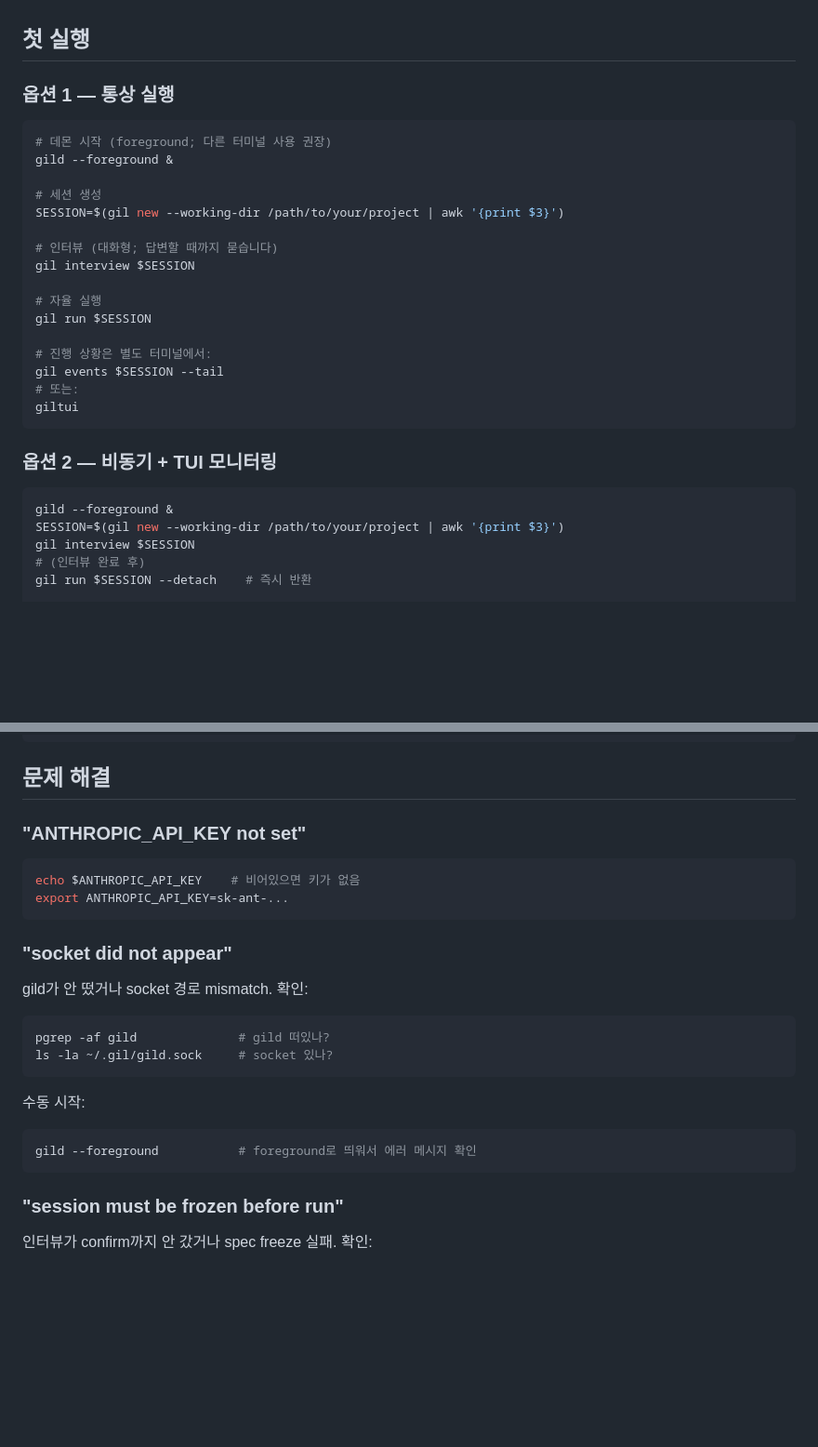
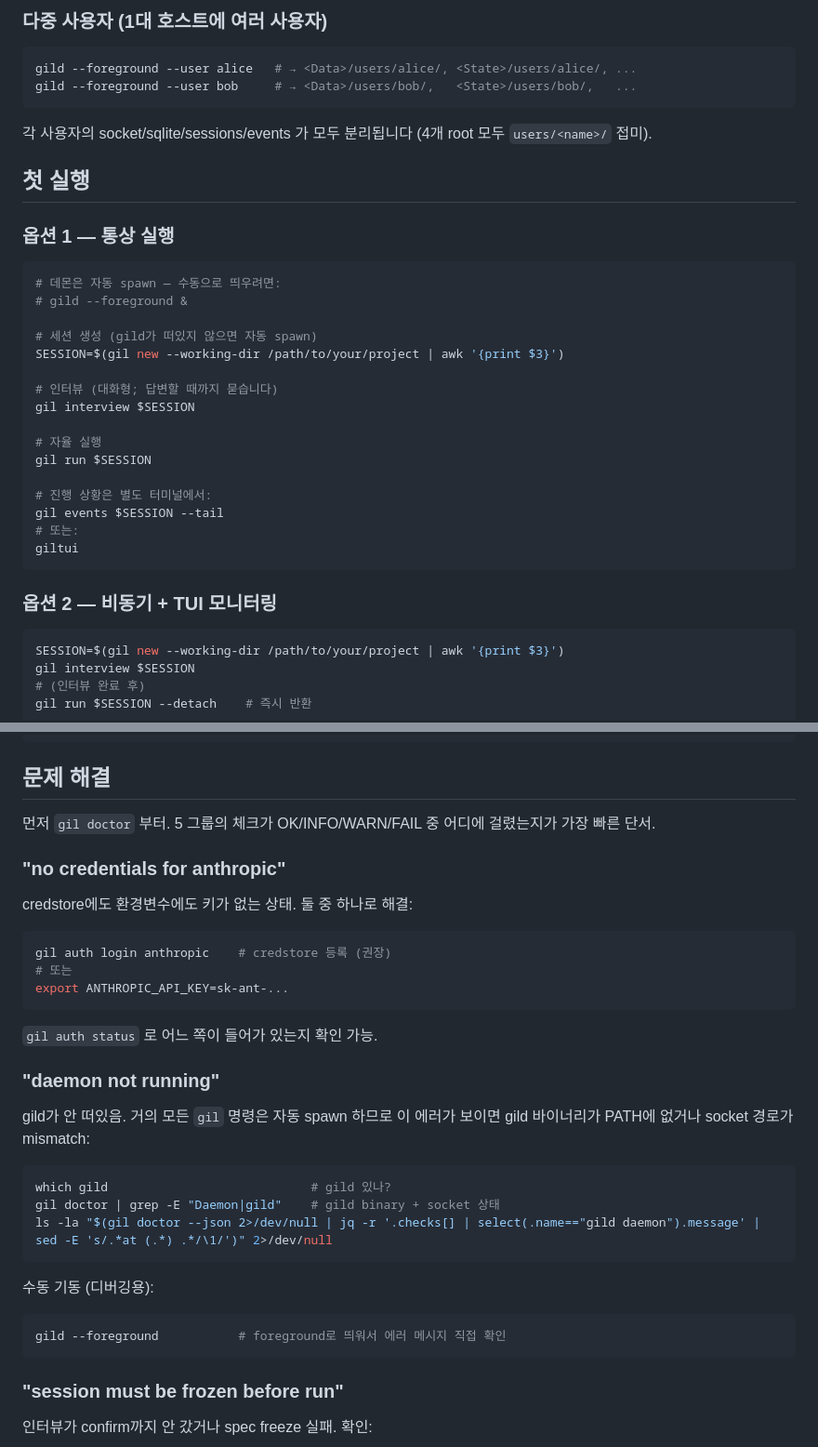
Before and after one commit to mindungil/GIL, a Markdown page: docs/install.md, 2 parts joined by grey strips. Shown at 93% size. Drawn GitHub-style; blank space fills up the shorter version.

````diff
--- a/docs/install.md
+++ b/docs/install.md
@@ -62,13 +118,21 @@ gild --foreground --user bob   --base /var/lib/gil   # → /var/lib/gil/users/bo
+### 다중 사용자 (1대 호스트에 여러 사용자)
+
+```bash
+gild --foreground --user alice   # → <Data>/users/alice/, <State>/users/alice/, ...
+gild --foreground --user bob     # → <Data>/users/bob/,   <State>/users/bob/,   ...
+```
+
+각 사용자의 socket/sqlite/sessions/events 가 모두 분리됩니다 (4개 root 모두 `users/<name>/` 접미).
 
 ## 첫 실행
 
 ### 옵션 1 — 통상 실행
 
 ```bash
-# 데몬 시작 (foreground; 다른 터미널 사용 권장)
-gild --foreground &
+# 데몬은 자동 spawn — 수동으로 띄우려면:
+# gild --foreground &
 
-# 세션 생성
+# 세션 생성 (gild가 떠있지 않으면 자동 spawn)
 SESSION=$(gil new --working-dir /path/to/your/project | awk '{print $3}')
 
 # 인터뷰 (대화형; 답변할 때까지 묻습니다)
@@ -86,7 +150,6 @@ giltui
 ### 옵션 2 — 비동기 + TUI 모니터링
 
 ```bash
-gild --foreground &
 SESSION=$(gil new --working-dir /path/to/your/project | awk '{print $3}')
 gil interview $SESSION
 # (인터뷰 완료 후)
@@ -184,24 +254,31 @@ scrape_configs:
 
 ## 문제 해결
 
-### "ANTHROPIC_API_KEY not set"
+먼저 `gil doctor` 부터. 5 그룹의 체크가 OK/INFO/WARN/FAIL 중 어디에 걸렸는지가 가장 빠른 단서.
 
+### "no credentials for anthropic"
+
+credstore에도 환경변수에도 키가 없는 상태. 둘 중 하나로 해결:
 ```bash
-echo $ANTHROPIC_API_KEY    # 비어있으면 키가 없음
+gil auth login anthropic    # credstore 등록 (권장)
+# 또는
 export ANTHROPIC_API_KEY=sk-ant-...
 ```
+`gil auth status` 로 어느 쪽이 들어가 있는지 확인 가능.
 
-### "socket did not appear"
+### "daemon not running"
 
-gild가 안 떴거나 socket 경로 mismatch. 확인:
+gild가 안 떠있음. 거의 모든 `gil` 명령은 자동 spawn 하므로 이 에러가 보이면 gild
+바이너리가 PATH에 없거나 socket 경로가 mismatch:
 ```bash
-pgrep -af gild              # gild 떠있나?
-ls -la ~/.gil/gild.sock     # socket 있나?
+which gild                            # gild 있나?
+gil doctor | grep -E "Daemon|gild"    # gild binary + socket 상태
+ls -la "$(gil doctor --json 2>/dev/null | jq -r '.checks[] | select(.name=="gild daemon").message' | sed -E 's/.*at (.*) .*/\1/')" 2>/dev/null
 ```
 
-수동 시작:
+수동 기동 (디버깅용):
 ```bash
-gild --foreground           # foreground로 띄워서 에러 메시지 확인
+gild --foreground           # foreground로 띄워서 에러 메시지 직접 확인
 ```
 
 ### "session must be frozen before run"
````
Also changed, not shown: other parts of docs/install.md (+88 -21 lines).
